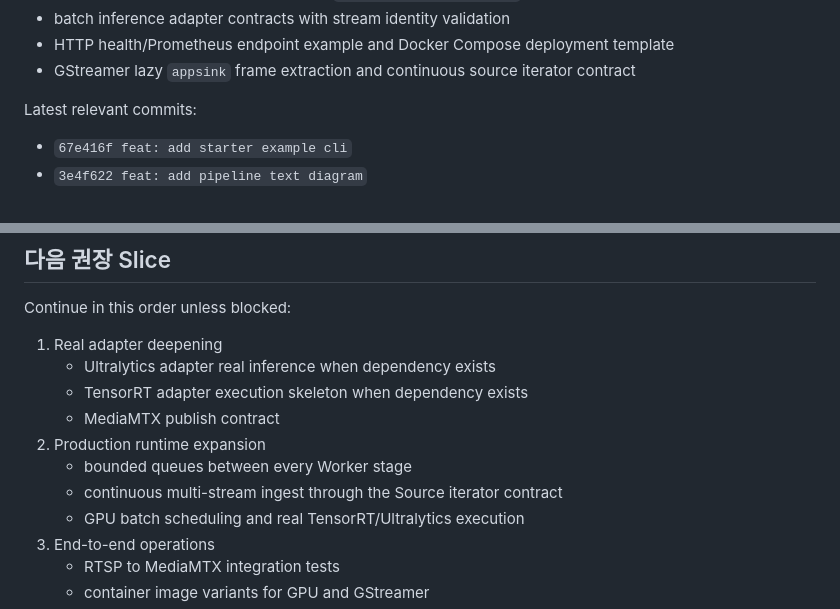
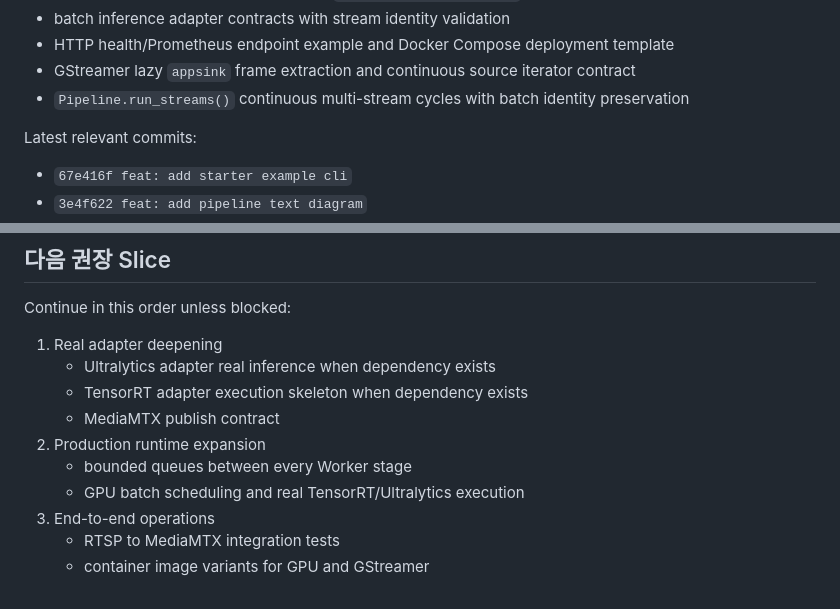
Before and after one commit to look4counter/pipe-works, a Markdown page: AGENTS.md, 2 parts joined by grey strips. GitHub-like rendering.

Commit message:
docs: record continuous runtime progress

```diff
--- a/AGENTS.md
+++ b/AGENTS.md
@@ -136,6 +136,7 @@ Implemented and pushed to `main`:
 - batch inference adapter contracts with stream identity validation
 - HTTP health/Prometheus endpoint example and Docker Compose deployment template
 - GStreamer lazy `appsink` frame extraction and continuous source iterator contract
+- `Pipeline.run_streams()` continuous multi-stream cycles with batch identity preservation
 
 Latest relevant commits:
 
@@ -242,7 +243,6 @@ Continue in this order unless blocked:
    - MediaMTX publish contract
 2. Production runtime expansion
    - bounded queues between every Worker stage
-   - continuous multi-stream ingest through the Source iterator contract
    - GPU batch scheduling and real TensorRT/Ultralytics execution
 3. End-to-end operations
    - RTSP to MediaMTX integration tests
```
